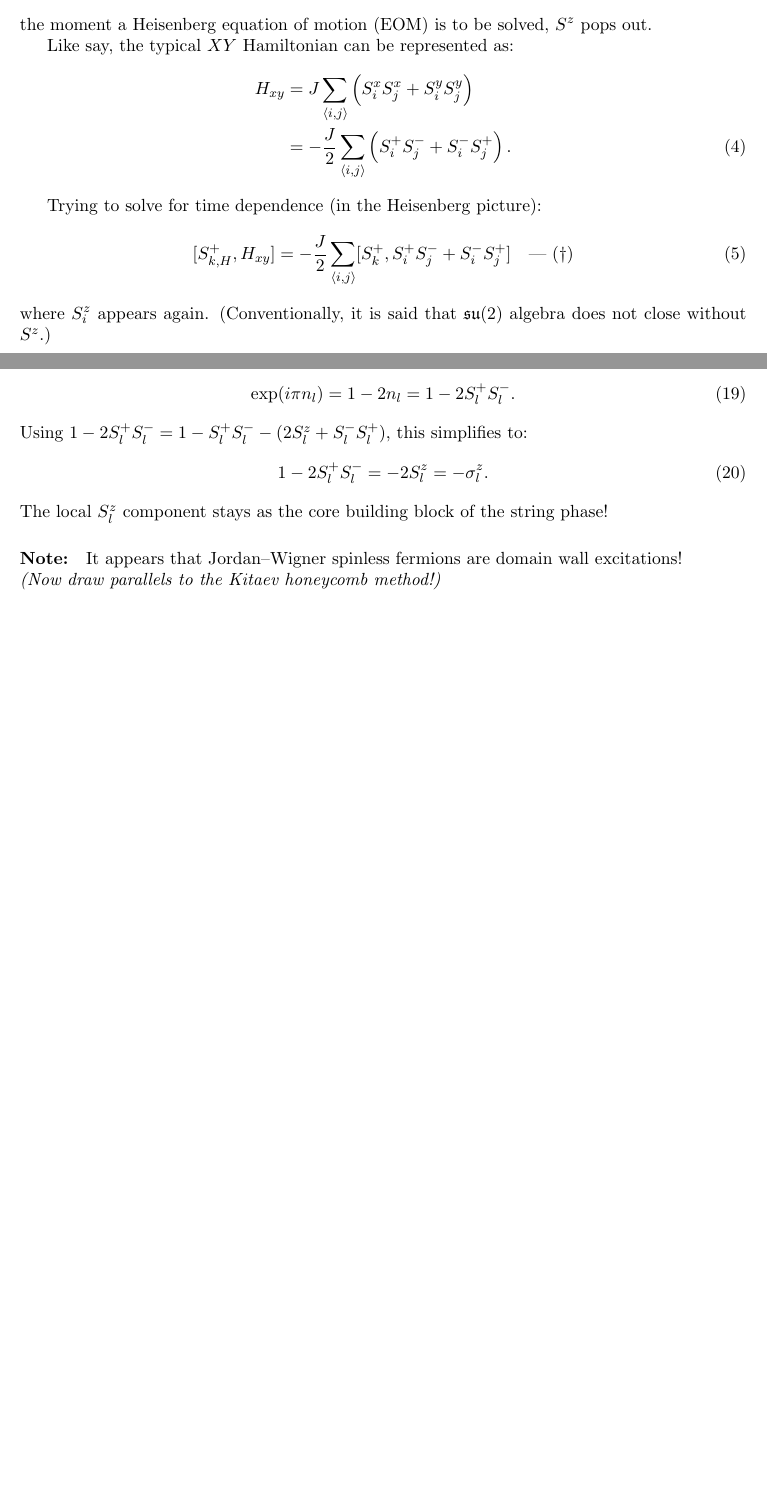
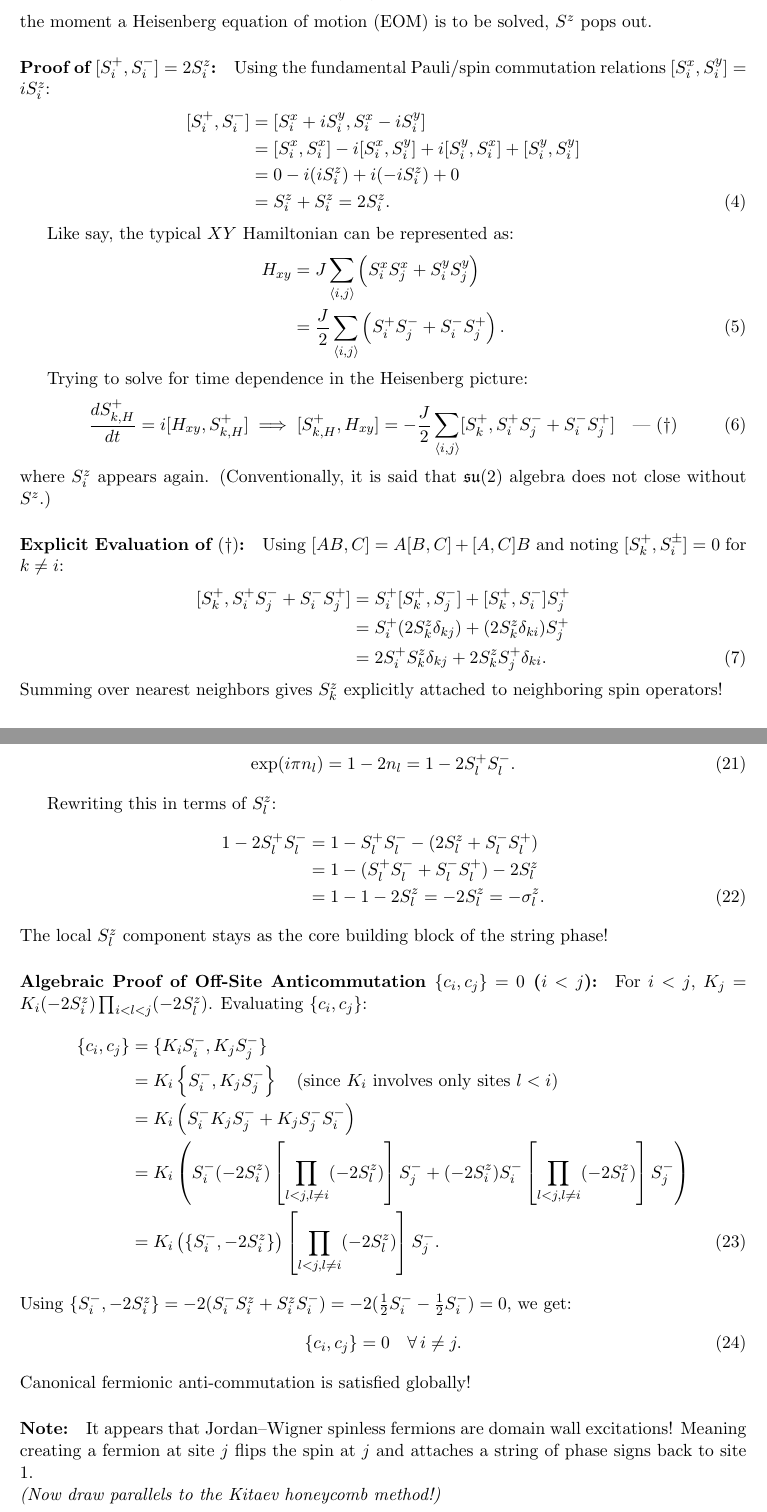
Before and after one commit to CasioWave/kitaev-heisenberg-model, a LaTeX document (notes/N1-JWStrings.tex): two parts of pages 1 and 3 of 3 before the commit and two parts of pages 1 and 4 of 4 after it, joined at a grey line, cut so that both start at the same text, the shorter picture padded with empty space. Compiled offline with pdfLaTeX.

Commit message:
Some edits

```diff
--- a/notes/N1-JWStrings.tex
+++ b/notes/N1-JWStrings.tex
@@ -23,15 +23,32 @@ We cannot get rid of $S^z$, though. This is not a trouble with the physical Hami
 \end{equation}
 the moment a Heisenberg equation of motion (EOM) is to be solved, $S^z$ pops out.
 
+\paragraph{Proof of $[S_i^+, S_i^-] = 2 S_i^z$:}
+Using the fundamental Pauli/spin commutation relations $[S_i^x, S_i^y] = i S_i^z$:
+\begin{align}
+    [S_i^+, S_i^-] &= [S_i^x + i S_i^y, S_i^x - i S_i^y] \nonumber \\
+    &= [S_i^x, S_i^x] - i [S_i^x, S_i^y] + i [S_i^y, S_i^x] + [S_i^y, S_i^y] \nonumber \\
+    &= 0 - i (i S_i^z) + i (-i S_i^z) + 0 \nonumber \\
+    &= S_i^z + S_i^z = 2 S_i^z.
+\end{align}
+
 Like say, the typical $XY$ Hamiltonian can be represented as:
 \begin{align}
     H_{xy} &= J \sum_{\langle i,j \rangle} \left( S_i^x S_j^x + S_i^y S_j^y \right) \nonumber \\
-    &= -\frac{J}{2} \sum_{\langle i,j \rangle} \left( S_i^+ S_j^- + S_i^- S_j^+ \right).
+    &= \frac{J}{2} \sum_{\langle i,j \rangle} \left( S_i^+ S_j^- + S_i^- S_j^+ \right).
 \end{align}
 
-Trying to solve for time dependence (in the Heisenberg picture):
+Trying to solve for time dependence in the Heisenberg picture:
 \begin{equation}
-    [S_{k,H}^+, H_{xy}] = -\frac{J}{2} \sum_{\langle i,j \rangle} [S_k^+, S_i^+ S_j^- + S_i^- S_j^+] \quad \text{--- } (\dagger)
+    \frac{d S_{k,H}^+}{dt} = i [H_{xy}, S_{k,H}^+] \implies [S_{k,H}^+, H_{xy}] = -\frac{J}{2} \sum_{\langle i,j \rangle} [S_k^+, S_i^+ S_j^- + S_i^- S_j^+] \quad \text{--- } (\dagger)
 \end{equation}
 where $S_i^z$ appears again. (Conventionally, it is said that $\mathfrak{su}(2)$ algebra does not close without $S^z$.)
 
+\paragraph{Explicit Evaluation of $(\dagger)$:}
+Using $[AB, C] = A[B,C] + [A,C]B$ and noting $[S_k^+, S_i^\pm] = 0$ for $k \neq i$:
+\begin{align}
+    [S_k^+, S_i^+ S_j^- + S_i^- S_j^+] &= S_i^+ [S_k^+, S_j^-] + [S_k^+, S_i^-] S_j^+ \nonumber \\
+    &= S_i^+ (2 S_k^z \delta_{kj}) + (2 S_k^z \delta_{ki}) S_j^+ \nonumber \\
+    &= 2 S_i^+ S_k^z \delta_{kj} + 2 S_k^z S_j^+ \delta_{ki}.
+\end{align}
+Summing over nearest neighbors gives $S_k^z$ explicitly attached to neighboring spin operators!
@@ -145,14 +166,33 @@ Note that $n_l \to 1$ if $|\uparrow\rangle_l$ and $0$ if $|\downarrow\rangle_l$.
 \begin{equation}
     \exp(i \pi n_l) = 1 - 2 n_l = 1 - 2 S_l^+ S_l^-.
 \end{equation}
-Using $1 - 2 S_l^+ S_l^- = 1 - S_l^+ S_l^- - (2 S_l^z + S_l^- S_l^+)$, this simplifies to:
-\begin{equation}
-    1 - 2 S_l^+ S_l^- = -2 S_l^z = -\sigma_l^z.
-\end{equation}
+
+Rewriting this in terms of $S_l^z$:
+\begin{align}
+    1 - 2 S_l^+ S_l^- &= 1 - S_l^+ S_l^- - (2 S_l^z + S_l^- S_l^+) \nonumber \\
+    &= 1 - (S_l^+ S_l^- + S_l^- S_l^+) - 2 S_l^z \nonumber \\
+    &= 1 - 1 - 2 S_l^z = -2 S_l^z = -\sigma_l^z.
+\end{align}
 The local $S_l^z$ component stays as the core building block of the string phase!
 
+\paragraph{Algebraic Proof of Off-Site Anticommutation $\{c_i, c_j\} = 0$ ($i < j$):}
+For $i < j$, $K_j = K_i (-2 S_i^z) \prod_{i < l < j} (-2 S_l^z)$.
+Evaluating $\{c_i, c_j\}$:
+\begin{align}
+    \{c_i, c_j\} &= \{ K_i S_i^-, K_j S_j^- \} \nonumber \\
+    &= K_i \left\{ S_i^-, K_j S_j^- \right\} \quad \text{(since } K_i \text{ involves only sites } l < i\text{)} \nonumber \\
+    &= K_i \left( S_i^- K_j S_j^- + K_j S_j^- S_i^- \right) \nonumber \\
+    &= K_i \left( S_i^- (-2 S_i^z) \left[ \prod_{l < j, l \neq i} (-2 S_l^z) \right] S_j^- + (-2 S_i^z) S_i^- \left[ \prod_{l < j, l \neq i} (-2 S_l^z) \right] S_j^- \right) \nonumber \\
+    &= K_i \left( \{S_i^-, -2 S_i^z\} \right) \left[ \prod_{l < j, l \neq i} (-2 S_l^z) \right] S_j^-.
+\end{align}
+Using $\{S_i^-, -2 S_i^z\} = -2 (S_i^- S_i^z + S_i^z S_i^-) = -2 (\frac{1}{2} S_i^- - \frac{1}{2} S_i^-) = 0$, we get:
+\begin{equation}
+    \{c_i, c_j\} = 0 \quad \forall\, i \neq j.
+\end{equation}
+Canonical fermionic anti-commutation is satisfied globally!
+
 \paragraph{Note:}
-It appears that Jordan--Wigner spinless fermions are domain wall excitations! \\
+It appears that Jordan--Wigner spinless fermions are domain wall excitations! Meaning creating a fermion at site $j$ flips the spin at $j$ and attaches a string of phase signs back to site 1. \\
 \textit{(Now draw parallels to the Kitaev honeycomb method!)}
 
 \end{document}
@@ -158,0 +204,3 @@ It appears that Jordan--Wigner spinless fermions are domain wall excitations! \\
+   - Expanded the proof of $[S_i^+, S_i^-] = 2 S_i^z$ using Pauli matrix commutators.
+   - Evaluated Heisenberg EOMs $[S_k^+, H_{xy}]$ explicitly to show how $S^z$ couples neighboring sites into a differential equation hierarchy.
+   - Proved $\{S_i^+, S_i^-\} = 1$ using matrix representations.
```
Also changed, not shown: notes/N1-JWStrings.pdf, notes/N1-JWStrings.tex (41 more changed lines), 5 other files.
